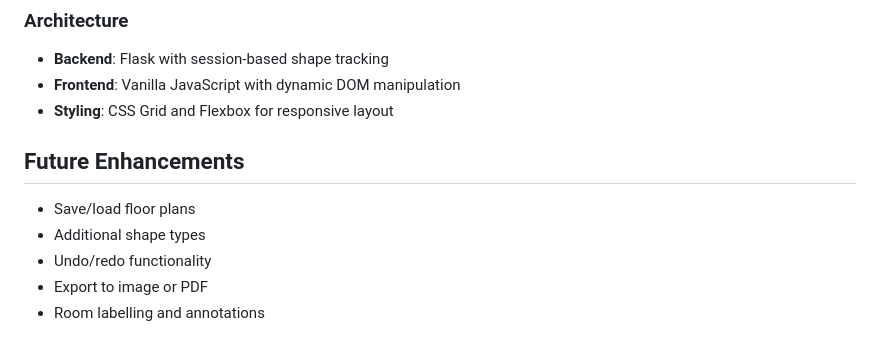
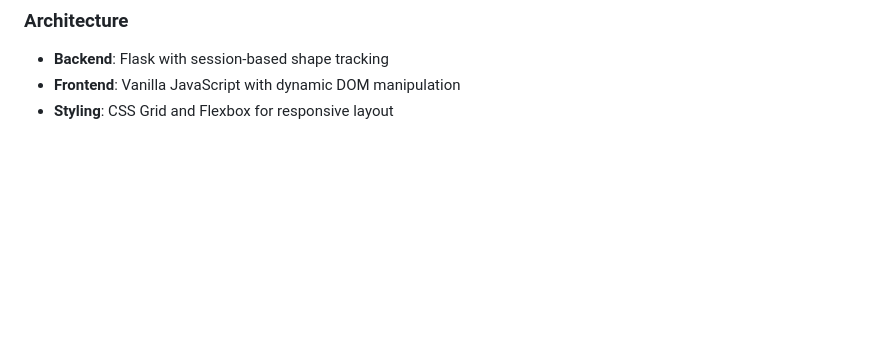
Before and after one commit to Cheesemucher/Software-Major-Project, a Markdown page: README.md, the part around the change. Drawn GitHub-style; blank space fills up the shorter version.

```diff
--- a/README.md
+++ b/README.md
@@ -119,11 +119,3 @@ python3 tests/run_tests.py --integration
 - **Backend**: Flask with session-based shape tracking
 - **Frontend**: Vanilla JavaScript with dynamic DOM manipulation
 - **Styling**: CSS Grid and Flexbox for responsive layout
-
-## Future Enhancements
-
-- Save/load floor plans
-- Additional shape types
-- Undo/redo functionality
-- Export to image or PDF
-- Room labelling and annotations
```
